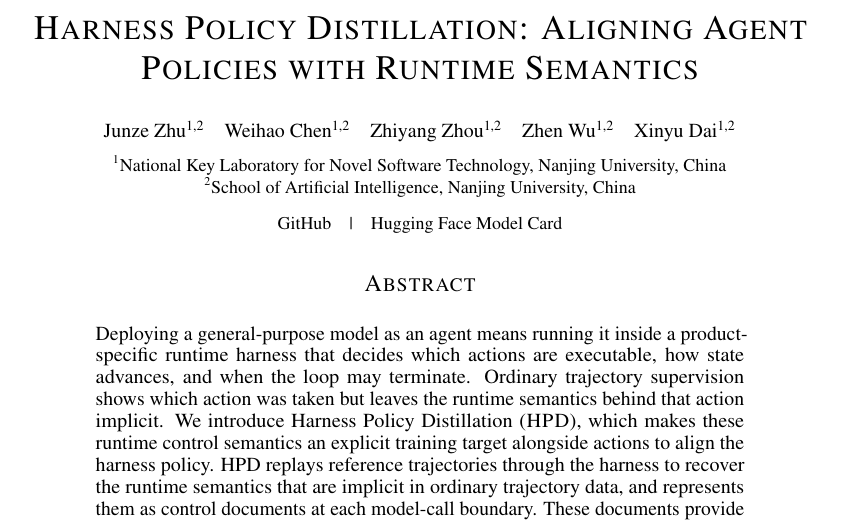
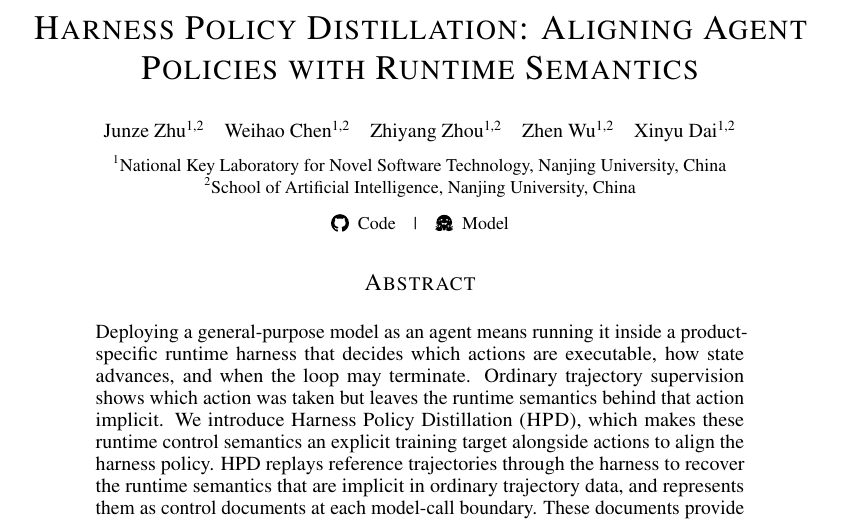
Before and after one commit to HuiCir/HPD, a LaTeX paper (hpd_arxiv.tex): part of page 1 of 25, cut so that both start at the same text. Compiled offline with pdfLaTeX.

Commit message:
Add GitHub and Hugging Face link icons

```diff
--- a/hpd_arxiv.tex
+++ b/hpd_arxiv.tex
@@ -45,6 +45,8 @@
 \newcommand{\injected}{\textsc{Injected}}
 \newcommand{\runtime}{\textsc{Runtime}}
 \newcommand{\autoprobe}{\textsc{AutoProbe}}
+\newcommand{\githubicon}{\raisebox{-0.15\height}{\includegraphics[height=1.0em]{icons/github.pdf}}}
+\newcommand{\hficon}{\raisebox{-0.15\height}{\includegraphics[height=1.0em]{icons/huggingface.pdf}}}
 
 \title{Harness Policy Distillation: Aligning Agent Policies with Runtime Semantics}
 \author{%
@@ -55,8 +57,8 @@
   Xinyu Dai\textsuperscript{1,2}\\[6pt]
   {\fontsize{9}{11}\selectfont\textsuperscript{1}National Key Laboratory for Novel Software Technology, Nanjing University, China}\\
   {\fontsize{9}{11}\selectfont\textsuperscript{2}School of Artificial Intelligence, Nanjing University, China}\\[7pt]
-  {\small\href{https://github.com/HuiCir/HPD}{GitHub}\quad\textbar\quad
-  \href{https://huggingface.co/Migraine/Pi-Qwen3-8B}{Hugging Face Model Card}}
+  {\small\href{https://github.com/HuiCir/HPD}{\githubicon\enspace Code}\quad\textbar\quad
+  \href{https://huggingface.co/Migraine/Pi-Qwen3-8B}{\hficon\enspace Model}}
 }
 \hypersetup{%
   colorlinks=true, linkcolor=black, citecolor=black, urlcolor=black,
```
Also changed, not shown: hpd_arxiv.pdf, icons/README.md (added), icons/github.pdf (added), icons/github.svg (added), icons/huggingface.pdf (added), icons/huggingface.svg (added).
